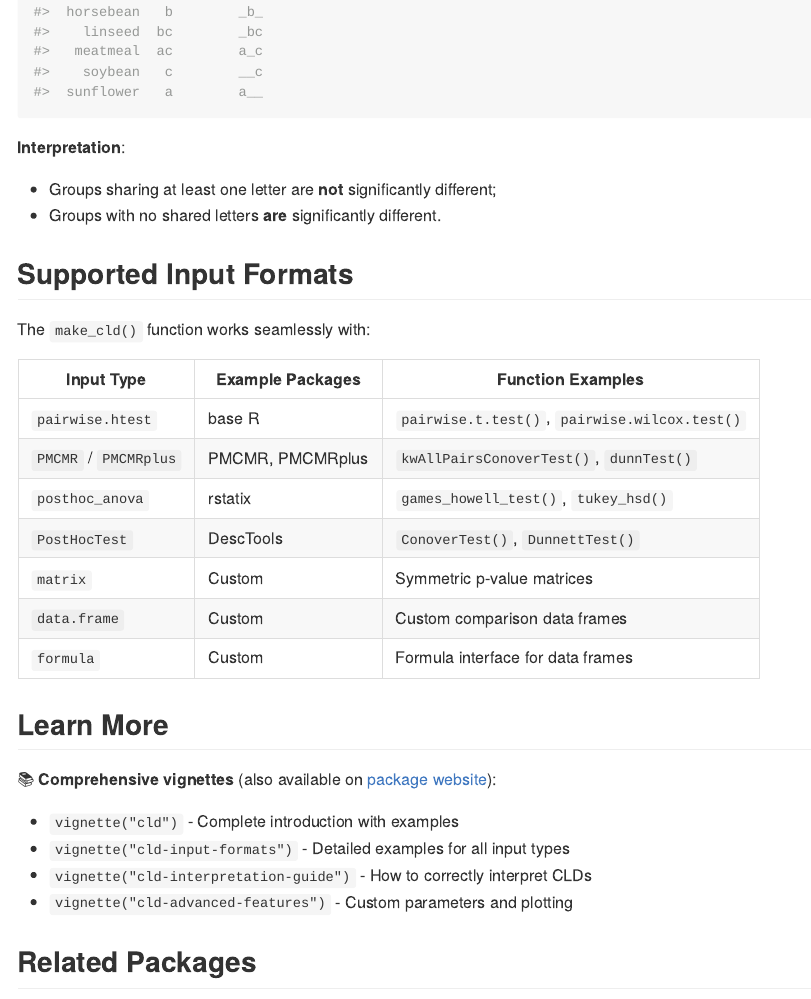
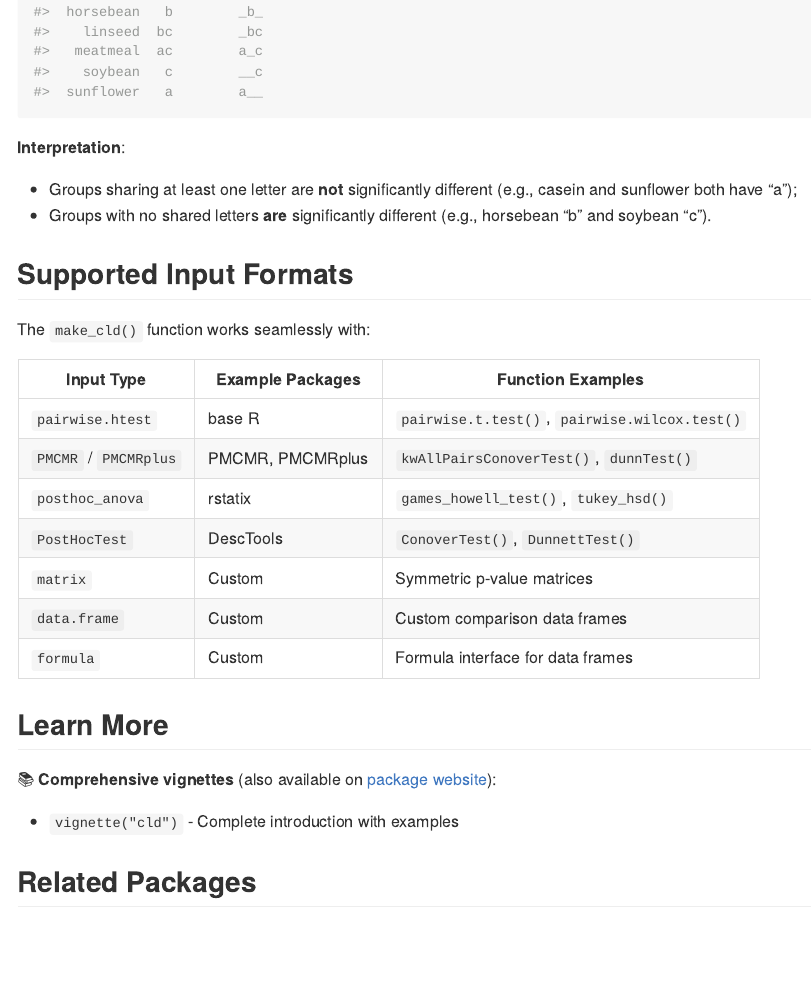
Before and after one commit to GegznaV/cld, an R Markdown document (README.Rmd): the page in a window 1100 px wide, from 1130 px down. The pictures show the output file README.md that the author committed with the source, drawn offline in the style of GitHub; badge pictures from the web are left out.

Commit message:
Update README

```diff
--- a/README.Rmd
+++ b/README.Rmd
@@ -75,8 +75,8 @@ make_cld(test_result)
 
 **Interpretation**:
 
-- Groups sharing at least one letter are **not** significantly different;
-- Groups with no shared letters **are** significantly different.
+- Groups sharing at least one letter are **not** significantly different (e.g., casein and sunflower both have "a");
+- Groups with no shared letters **are** significantly different (e.g., horsebean "b" and soybean "c").
 
 ## Supported Input Formats
 
@@ -97,9 +97,7 @@ The `make_cld()` function works seamlessly with:
 📚 **Comprehensive vignettes** (also available on [package website](https://gegznav.github.io/cld/)):
 
 - `vignette("cld")` - Complete introduction with examples
-- `vignette("cld-input-formats")` - Detailed examples for all input types
-- `vignette("cld-interpretation-guide")` - How to correctly interpret CLDs
-- `vignette("cld-advanced-features")` - Custom parameters and plotting
+
 
 ## Related Packages
 
```
Also changed, not shown: README.md.
